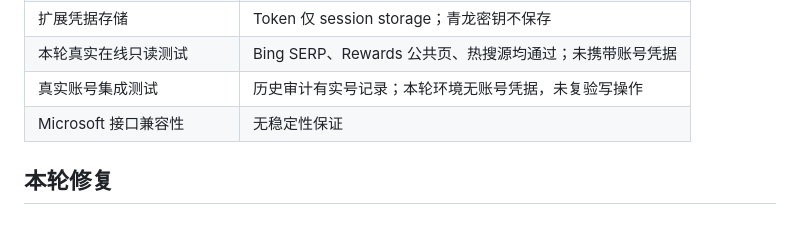
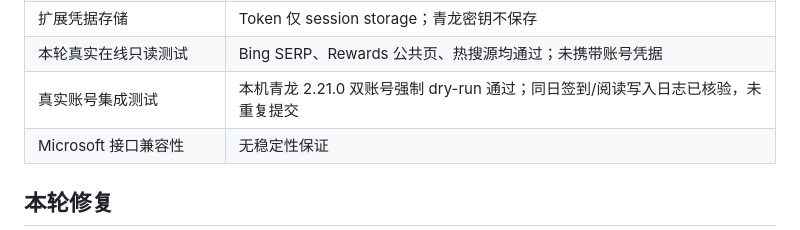
Before and after one commit to ywsabc/microsoft-rewards-ql, a Markdown page: AUDIT.md, the part around the change. Drawn GitHub-style.

Commit message:
docs record QingLong account validation

```diff
--- a/AUDIT.md
+++ b/AUDIT.md
@@ -49,7 +49,7 @@ Punch Card 和部分 Quiz 页面交互没有做虚假兼容。
 | 扩展权限边界 | Bing/Login 固定权限，青龙 origin 运行时授权 |
 | 扩展凭据存储 | Token 仅 session storage；青龙密钥不保存 |
 | 本轮真实在线只读测试 | Bing SERP、Rewards 公共页、热搜源均通过；未携带账号凭据 |
-| 真实账号集成测试 | 历史审计有实号记录；本轮环境无账号凭据，未复验写操作 |
+| 真实账号集成测试 | 本机青龙 2.21.0 双账号强制 dry-run 通过；同日签到/阅读写入日志已核验，未重复提交 |
 | Microsoft 接口兼容性 | 无稳定性保证 |
 
 ## 本轮修复
```
